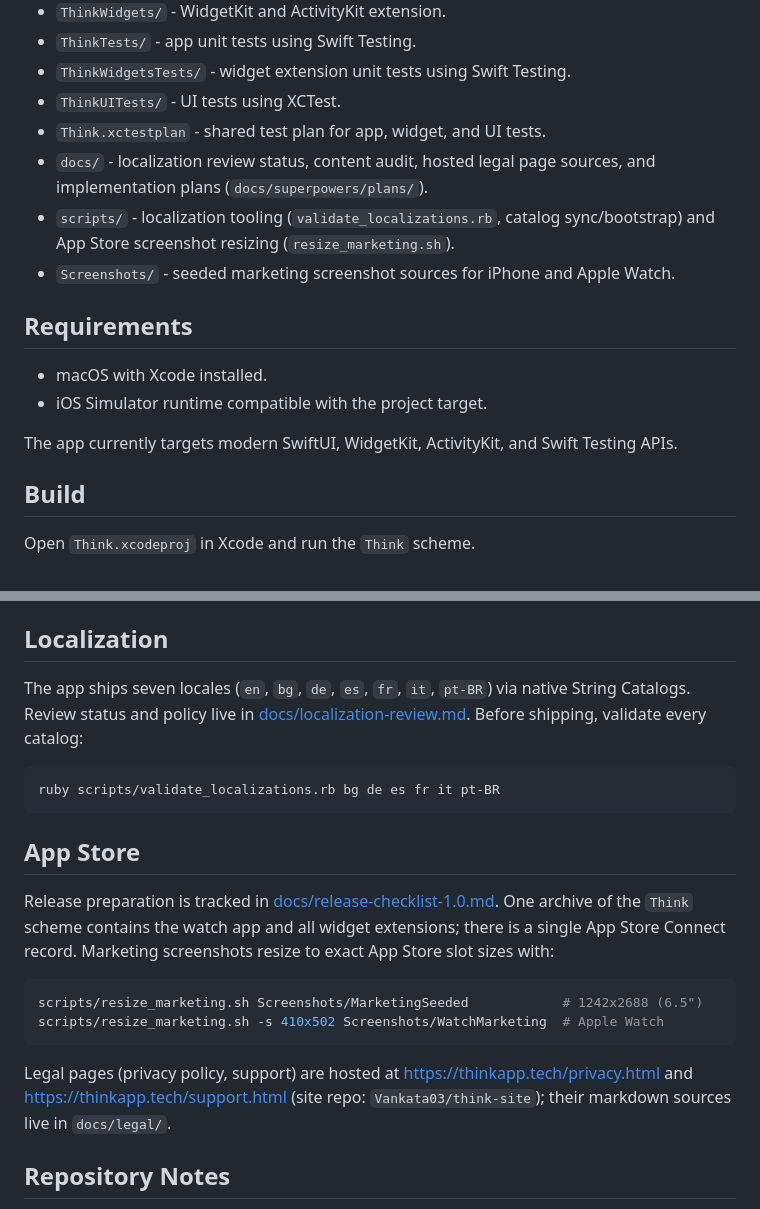
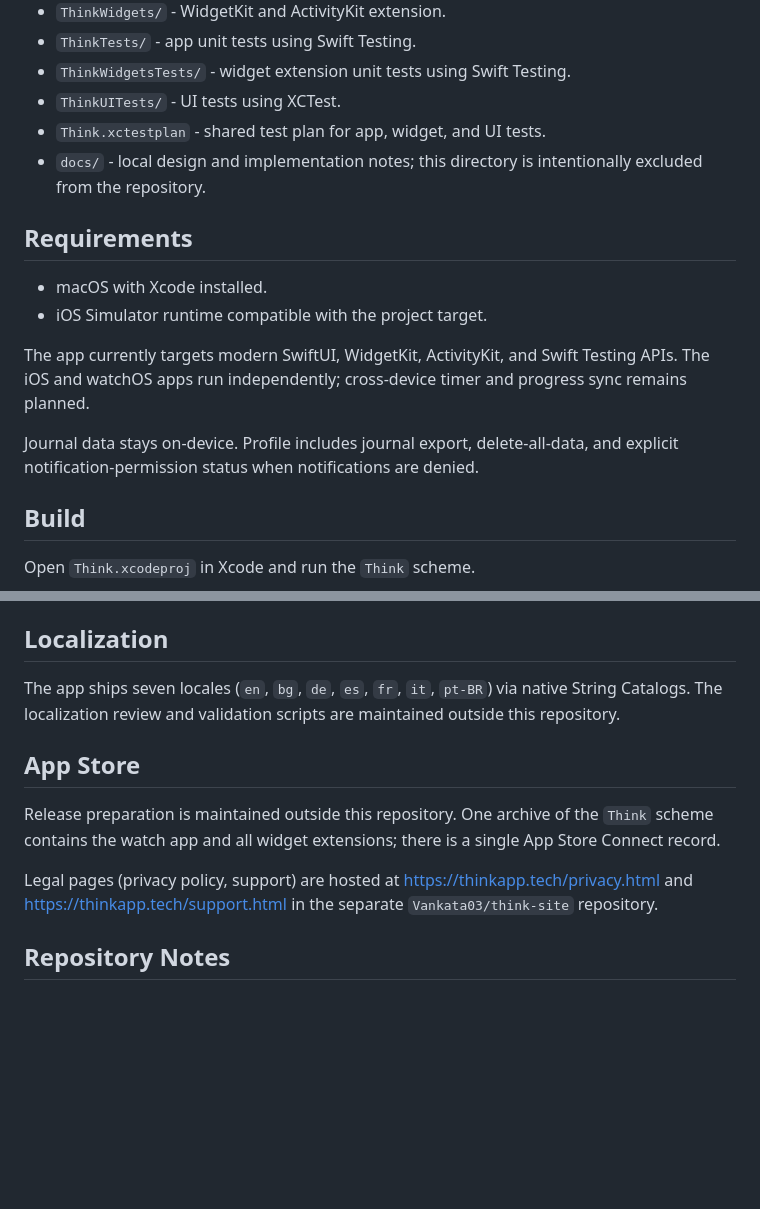
Before and after one commit to Vankata03/Think, a Markdown page: README.md, 2 parts joined by grey strips. Drawn GitHub-style; blank space fills up the shorter version.

Commit message:
docs: document current app state

````diff
--- a/README.md
+++ b/README.md
@@ -15,16 +15,16 @@ The product direction is captured in [PLAN.md](PLAN.md).
 - `ThinkWidgetsTests/` - widget extension unit tests using Swift Testing.
 - `ThinkUITests/` - UI tests using XCTest.
 - `Think.xctestplan` - shared test plan for app, widget, and UI tests.
-- `docs/` - localization review status, content audit, hosted legal page sources, and implementation plans (`docs/superpowers/plans/`).
-- `scripts/` - localization tooling (`validate_localizations.rb`, catalog sync/bootstrap) and App Store screenshot resizing (`resize_marketing.sh`).
-- `Screenshots/` - seeded marketing screenshot sources for iPhone and Apple Watch.
+- `docs/` - local design and implementation notes; this directory is intentionally excluded from the repository.
 
 ## Requirements
 
 - macOS with Xcode installed.
 - iOS Simulator runtime compatible with the project target.
 
-The app currently targets modern SwiftUI, WidgetKit, ActivityKit, and Swift Testing APIs.
+The app currently targets modern SwiftUI, WidgetKit, ActivityKit, and Swift Testing APIs. The iOS and watchOS apps run independently; cross-device timer and progress sync remains planned.
+
+Journal data stays on-device. Profile includes journal export, delete-all-data, and explicit notification-permission status when notifications are denied.
 
 ## Build
 
@@ -70,22 +70,13 @@ Coverage is enabled in the shared test plan. In Xcode, open the Report navigator
 
 ## Localization
 
-The app ships seven locales (`en`, `bg`, `de`, `es`, `fr`, `it`, `pt-BR`) via native String Catalogs. Review status and policy live in [docs/localization-review.md](docs/localization-review.md). Before shipping, validate every catalog:
-
-```sh
-ruby scripts/validate_localizations.rb bg de es fr it pt-BR
-```
+The app ships seven locales (`en`, `bg`, `de`, `es`, `fr`, `it`, `pt-BR`) via native String Catalogs. The localization review and validation scripts are maintained outside this repository.
 
 ## App Store
 
-Release preparation is tracked in [docs/release-checklist-1.0.md](docs/release-checklist-1.0.md). One archive of the `Think` scheme contains the watch app and all widget extensions; there is a single App Store Connect record. Marketing screenshots resize to exact App Store slot sizes with:
+Release preparation is maintained outside this repository. One archive of the `Think` scheme contains the watch app and all widget extensions; there is a single App Store Connect record.
 
-```sh
-scripts/resize_marketing.sh Screenshots/MarketingSeeded            # 1242x2688 (6.5")
-scripts/resize_marketing.sh -s 410x502 Screenshots/WatchMarketing  # Apple Watch
-```
-
-Legal pages (privacy policy, support) are hosted at <https://thinkapp.tech/privacy.html> and <https://thinkapp.tech/support.html> (site repo: `Vankata03/think-site`); their markdown sources live in `docs/legal/`.
+Legal pages (privacy policy, support) are hosted at <https://thinkapp.tech/privacy.html> and <https://thinkapp.tech/support.html> in the separate `Vankata03/think-site` repository.
 
 ## Repository Notes
 
````
Also changed, not shown: PLAN.md (+3 -3 lines).
